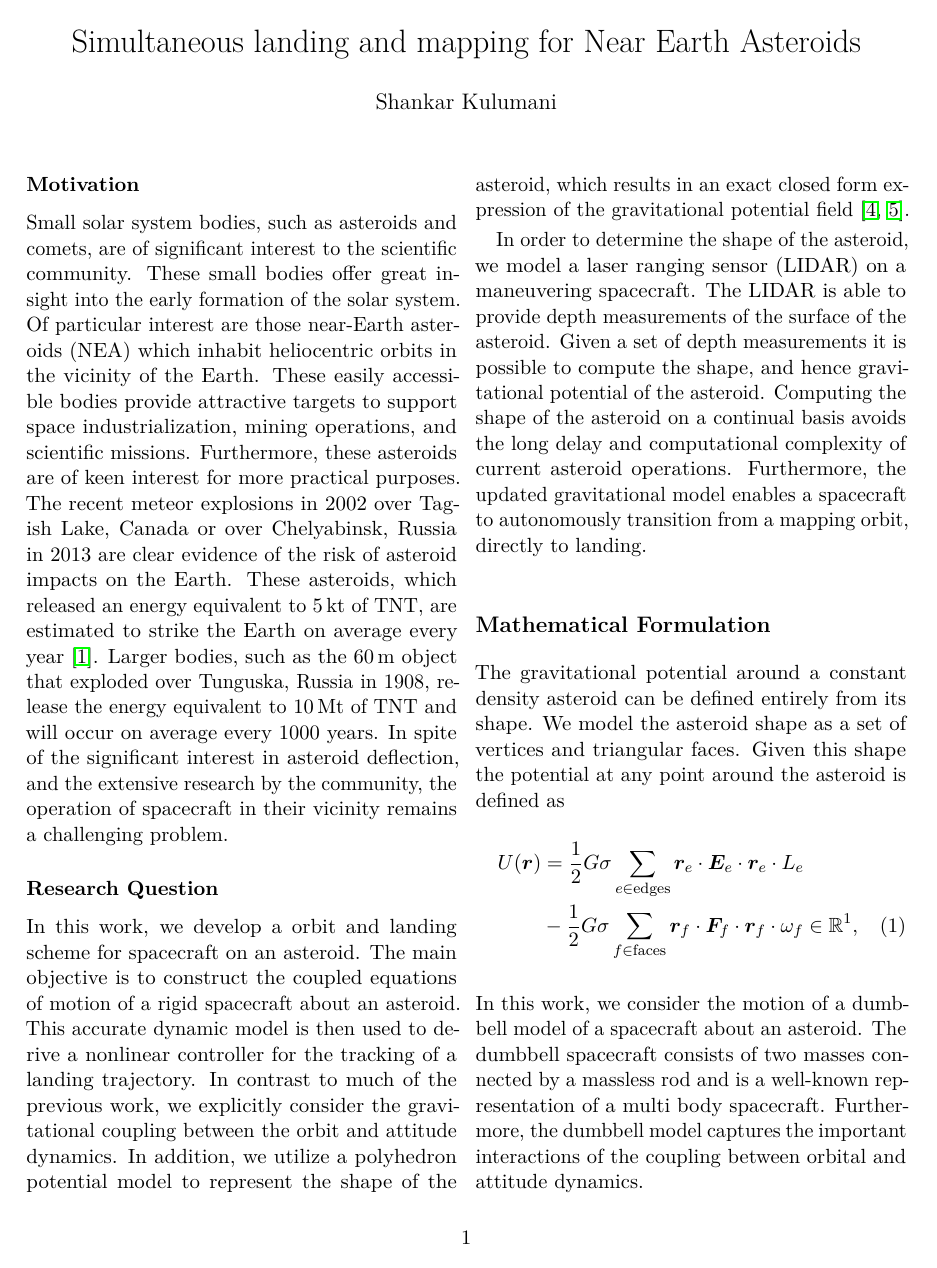
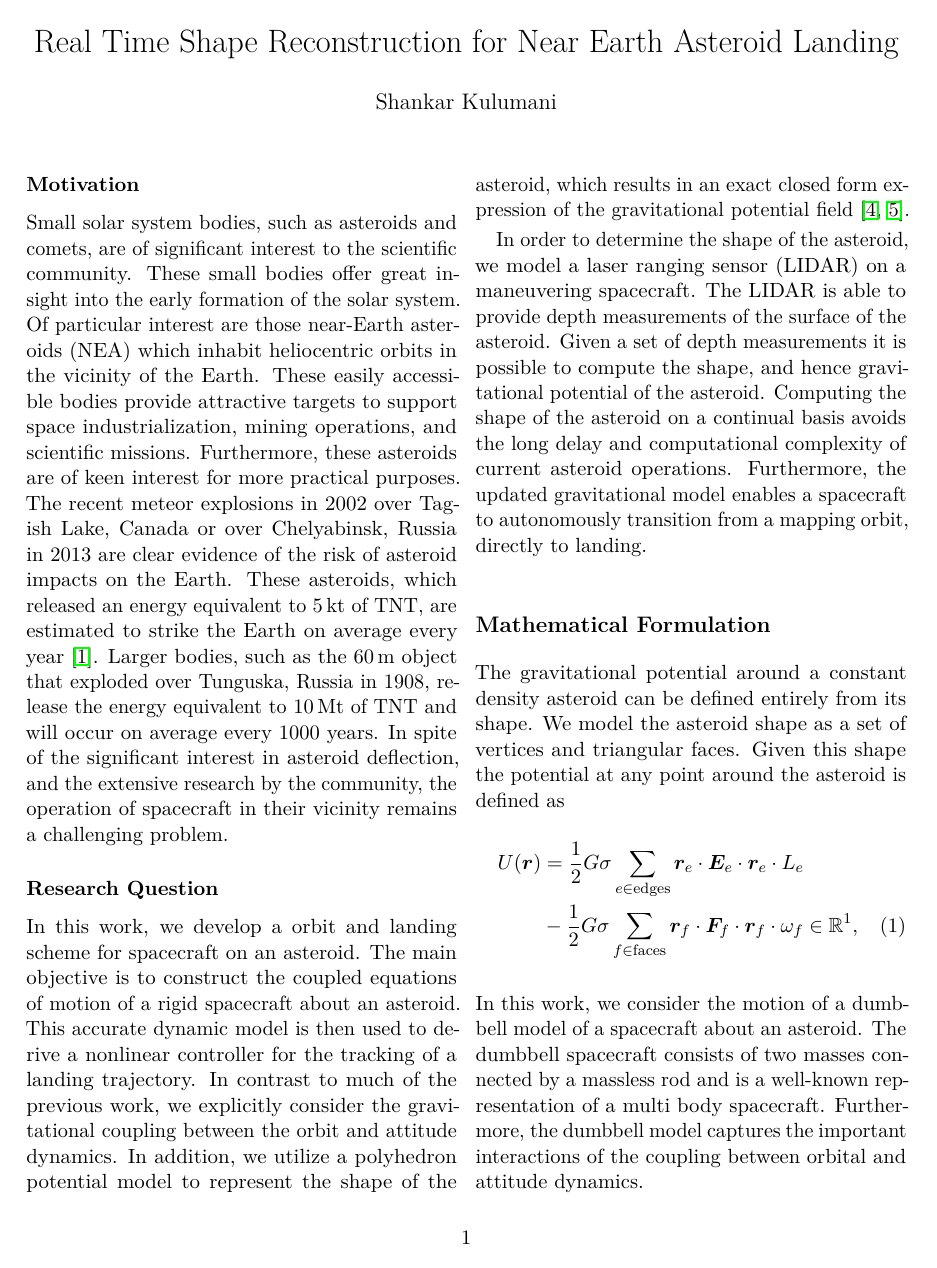
Before and after one commit to skulumani/2018_RD_abstract, a LaTeX document (abstract.tex): page 1 of 2. The pictures show the PDF file abstract.pdf that the author committed with the source.

Commit message:
Update abstract

```diff
--- a/abstract.tex
+++ b/abstract.tex
@@ -9,7 +9,7 @@
 \renewcommand{\thesection}{\Roman{section}}
 \renewcommand{\thesubsection}{\thesection.\Roman{subsection}}
 
-\title{Simultaneous landing and mapping for Near Earth Asteroids}
+\title{Real Time Shape Reconstruction for Near Earth Asteroid Landing}
 \author{Shankar Kulumani}
 % \thanks{PhD Candidate, Department of Mechanical and Aerospace Engineering, Email:~\href{mailto:skulumani@gwu.edu}{skulumani@gwu.edu}}
 
@@ -33,7 +33,7 @@ In spite of the significant interest in asteroid deflection, and the extensive r
 
 \subsubsection*{Research Question}
 % describe our approach in this paper
-In this work, we develop a orbit and landing scheme for spacecraft on an asteroid.
+In this work, we develop an orbit and landing scheme for spacecraft onto an asteroid.
 The main objective is to construct the coupled equations of motion of a rigid spacecraft about an asteroid.
 This accurate dynamic model is then used to derive a nonlinear controller for the tracking of a landing trajectory.
 In contrast to much of the previous work, we explicitly consider the gravitational coupling between the orbit and attitude dynamics.
@@ -43,15 +43,15 @@ In order to determine the shape of the asteroid, we model a laser ranging sensor
 The LIDAR is able to provide depth measurements of the surface of the asteroid.
 Given a set of depth measurements it is possible to compute the shape, and hence gravitational potential of the asteroid.
 Computing the shape of the asteroid on a continual basis avoids the long delay and computational complexity of current asteroid operations.
-Furthermore, the updated gravitational model enables a spacecraft to autonomously transition from a mapping orbit, directly to landing.
+Furthermore, the updated gravitational model enables a spacecraft to autonomously transition from a mapping orbit directly to landing.
 
 \subsection*{Mathematical Formulation}\label{se:mathematical_problem}
 The gravitational potential around a constant density asteroid can be defined entirely from its shape.
 We model the asteroid shape as a set of vertices and triangular faces.
-Given this shape the potential at any point around the asteroid is defined as
+Given this shape, the potential at any point around the asteroid is defined as
 \begin{align}\label{eq:potential}
     U(\vecbf{r}) &= \frac{1}{2} G \sigma \sum_{e \in \text{edges}} \vecbf{r}_e \cdot \vecbf{E}_e \cdot \vecbf{r}_e \cdot L_e \nonumber\\
-                 &- \frac{1}{2}G \sigma \sum_{f \in \text{faces}} \vecbf{r}_f \cdot \vecbf{F}_f \cdot \vecbf{r}_f \cdot \omega_f \in \R^1,
+                 &- \frac{1}{2}G \sigma \sum_{f \in \text{faces}} \vecbf{r}_f \cdot \vecbf{F}_f \cdot \vecbf{r}_f \cdot \omega_f \in \R^1.
 \end{align}
 In this work, we consider the motion of a dumbbell model of a spacecraft about an asteroid.
 The dumbbell spacecraft consists of two masses connected by a massless rod and is a well-known representation of a multi body spacecraft.
```
Also changed, not shown: abstract.pdf.
